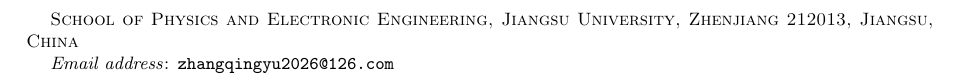
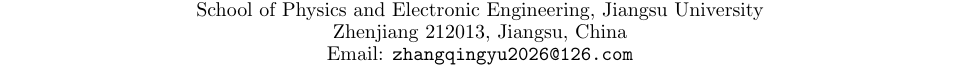
Before and after one commit to okmath2026/Quantum-Latin-Cubes, a LaTeX paper (quantum_latin_cubes.tex): part of page 15 of 15 before the commit and part of page 1 of 15 after it, cut so that both start at the same text. Compiled offline with pdfLaTeX.

Commit message:
Update title and author formatting

```diff
--- a/quantum_latin_cubes.tex
+++ b/quantum_latin_cubes.tex
@@ -7,8 +7,8 @@
 
 \makeatletter
 \def\@settitle{\begin{center}%
-  \baselineskip14\p@\relax
-  \bfseries
+  \baselineskip18\p@\relax
+  \Large\bfseries
   \@title
   \end{center}%
 }
@@ -51,10 +51,10 @@
 \title[The Maximal Cardinality of Quantum Latin Cubes: A Complete Solution]
 {The Maximal Cardinality of Quantum Latin Cubes:\\ A Complete Solution}
 
-\author{Qingyu Zhang}
-\address{School of Physics and Electronic Engineering, Jiangsu University\\
-Zhenjiang 212013, Jiangsu, China}
-\email{zhangqingyu2026@126.com}
+\author{Qingyu Zhang\\
+{\small School of Physics and Electronic Engineering, Jiangsu University}\\
+{\small Zhenjiang 212013, Jiangsu, China}\\
+{\small Email: \texttt{zhangqingyu2026@126.com}}}
 
 \date{June 14, 2026}
 
```
Also changed, not shown: quantum_latin_cubes.pdf.
